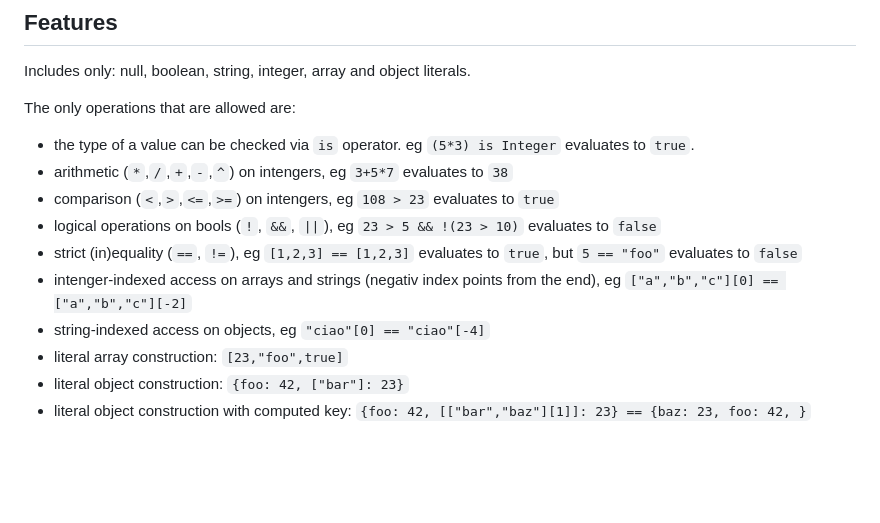
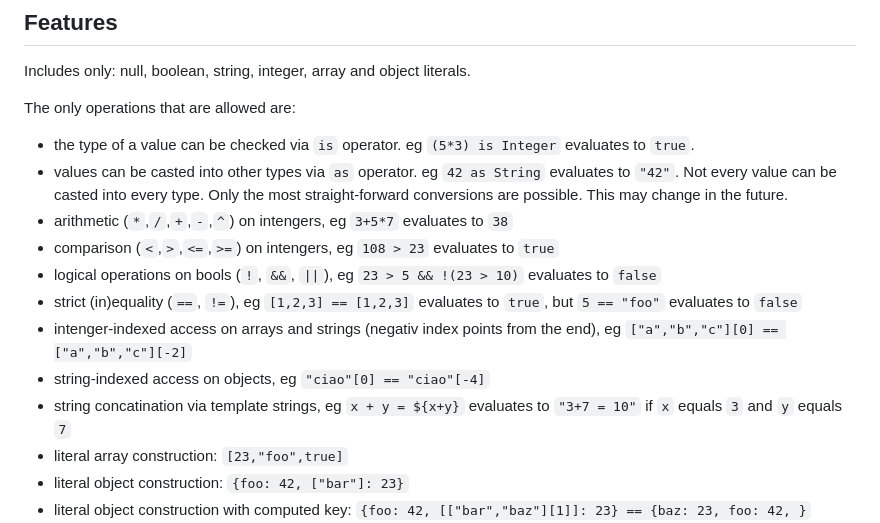
Before and after one commit to laszlokorte/damasc, a Markdown page: README.md, the part around the change. Rendered like a GitHub page; blank space fills up the shorter version.

```diff
--- a/README.md
+++ b/README.md
@@ -10,12 +10,14 @@ Includes only: null, boolean, string, integer, array and object literals.
 
 The only operations that are allowed are:
 * the type of a value can be checked via `is` operator. eg `(5*3) is Integer` evaluates to `true`.
+* values can be casted into other types via `as` operator. eg `42 as String` evaluates to `"42"`. Not every value can be casted into every type. Only the most straight-forward conversions are possible. This may change in the future.
 * arithmetic (`*`,`/`,`+`,`-`,`^`) on intengers, eg `3+5*7` evaluates to `38`
 * comparison (`<`,`>`,`<=`,`>=`) on intengers, eg `108 > 23` evaluates to `true`
 * logical operations on bools (`!`, `&&`, `||`), eg `23 > 5 && !(23 > 10)` evaluates to `false`
 * strict (in)equality (`==`, `!=`), eg `[1,2,3] == [1,2,3]` evaluates to `true`, but `5 == "foo"` evaluates to `false`
 * intenger-indexed access on arrays and strings (negativ index points from the end), eg `["a","b","c"][0] == ["a","b","c"][-2]`
 * string-indexed access on objects, eg `"ciao"[0] == "ciao"[-4]`
+* string concatination via template strings, eg ``x + y = ${x+y}`` evaluates to `"3+7 = 10"` if `x` equals `3` and `y` equals `7`
 * literal array construction: `[23,"foo",true]`
 * literal object construction: `{foo: 42, ["bar"]: 23}`
 * literal object construction with computed key: `{foo: 42, [["bar","baz"][1]]: 23} == {baz: 23, foo: 42, }`
```
